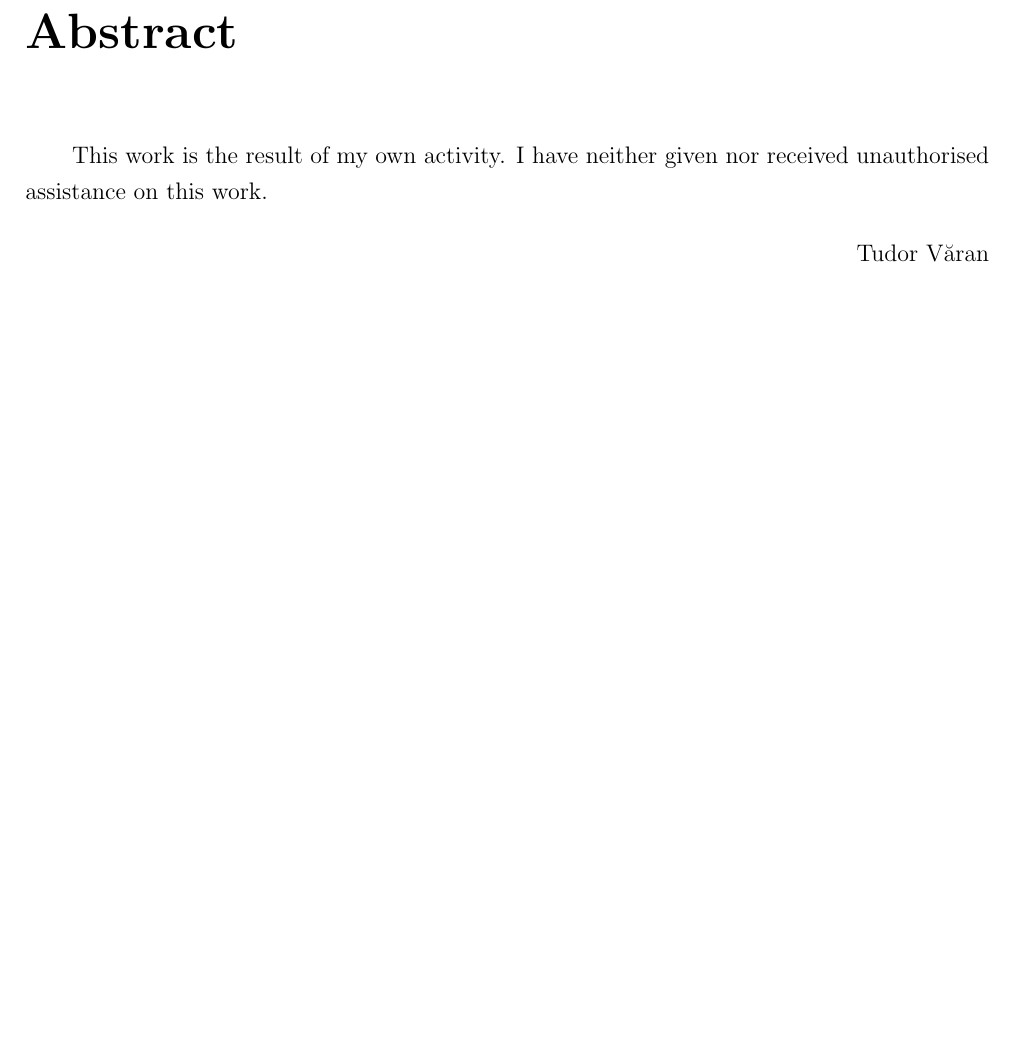
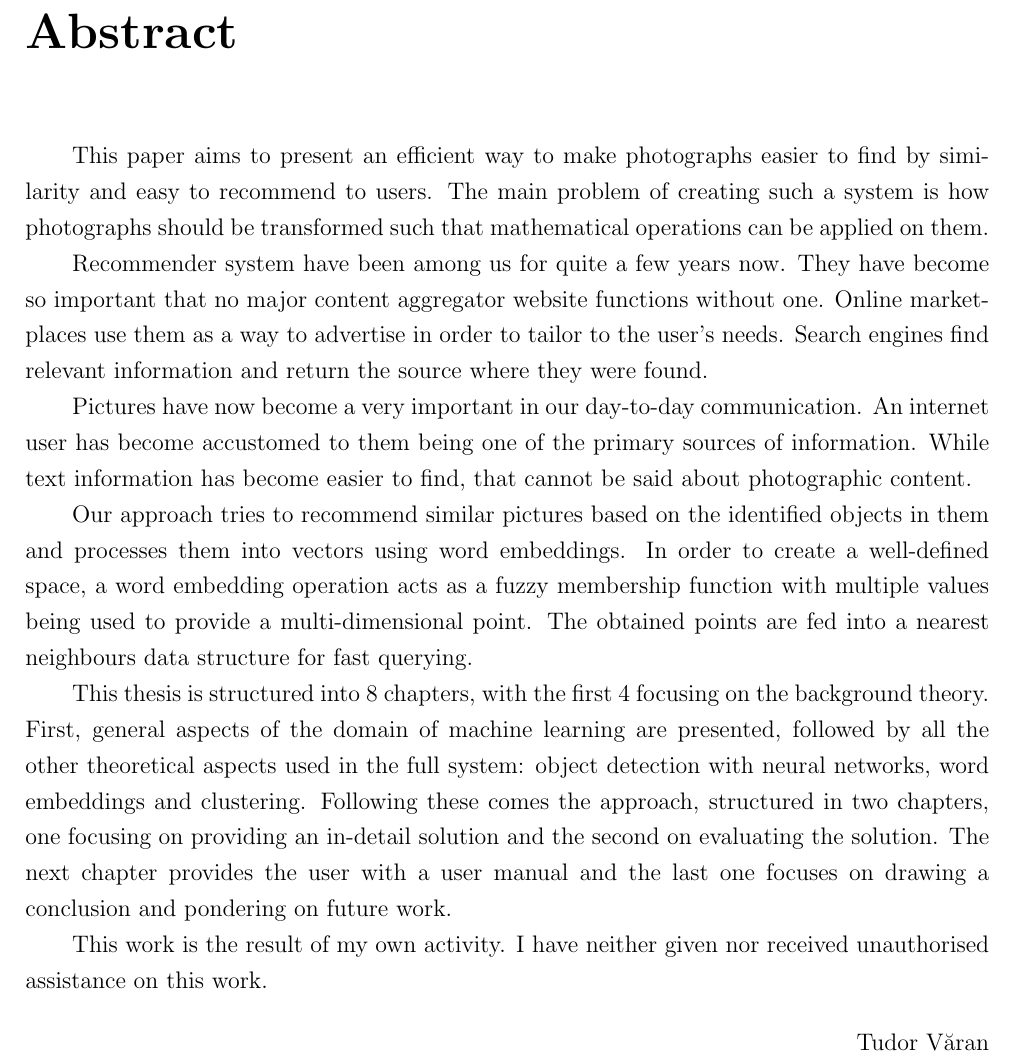
Before and after one commit to tudorvaran/dissertation, a LaTeX thesis (written/thesis.tex, which reads written/abstract.tex): part of page 3 of 28, cut so that both start at the same text, the shorter picture padded with empty space. Compiled offline with pdfLaTeX.

Commit message:
Add abstract

```diff
--- a/written/abstract.tex
+++ b/written/abstract.tex
@@ -2,6 +2,15 @@
 \thispagestyle{empty}
 \addtocounter{page}{-1}
 
+This paper aims to present an efficient way to make photographs easier to find by similarity and easy to recommend to users. The main problem of creating such a system is how photographs should be transformed such that mathematical operations can be applied on them.
+
+Recommender system have been among us for quite a few years now. They have become so important that no major content aggregator website functions without one. Online marketplaces use them as a way to advertise in order to tailor to the user's needs. Search engines find relevant information and return the source where they were found.
+
+Pictures have now become a very important in our day-to-day communication. An internet user has become accustomed to them being one of the primary sources of information. While text information has become easier to find, that cannot be said about photographic content.
+
+Our approach tries to recommend similar pictures based on the identified objects in them and processes them into vectors using word embeddings. In order to create a well-defined space, a word embedding operation acts as a fuzzy membership function with multiple values being used to provide a multi-dimensional point. The obtained points are fed into a nearest neighbours data structure for fast querying.
+
+This thesis is structured into 8 chapters, with the first 4 focusing on the background theory. First, general aspects of the domain of machine learning are presented, followed by all the other theoretical aspects used in the full system: object detection with neural networks, word embeddings and clustering. Following these comes the approach, structured in two chapters, one focusing on providing an in-detail solution and the second on evaluating the solution. The next chapter provides the user with a user manual and the last one focuses on drawing a conclusion and pondering on future work.
 
 This work is the result of my own activity. I have neither given nor received unauthorised assistance on this work.
 
```
